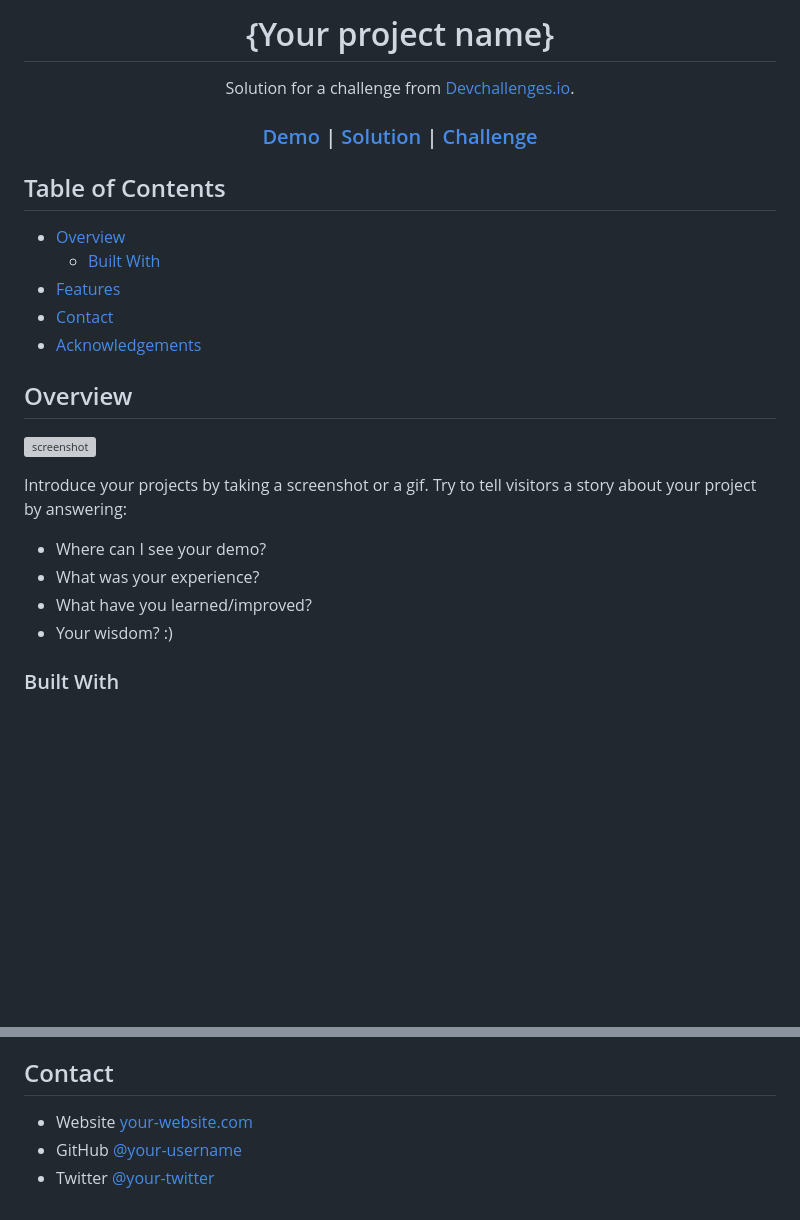
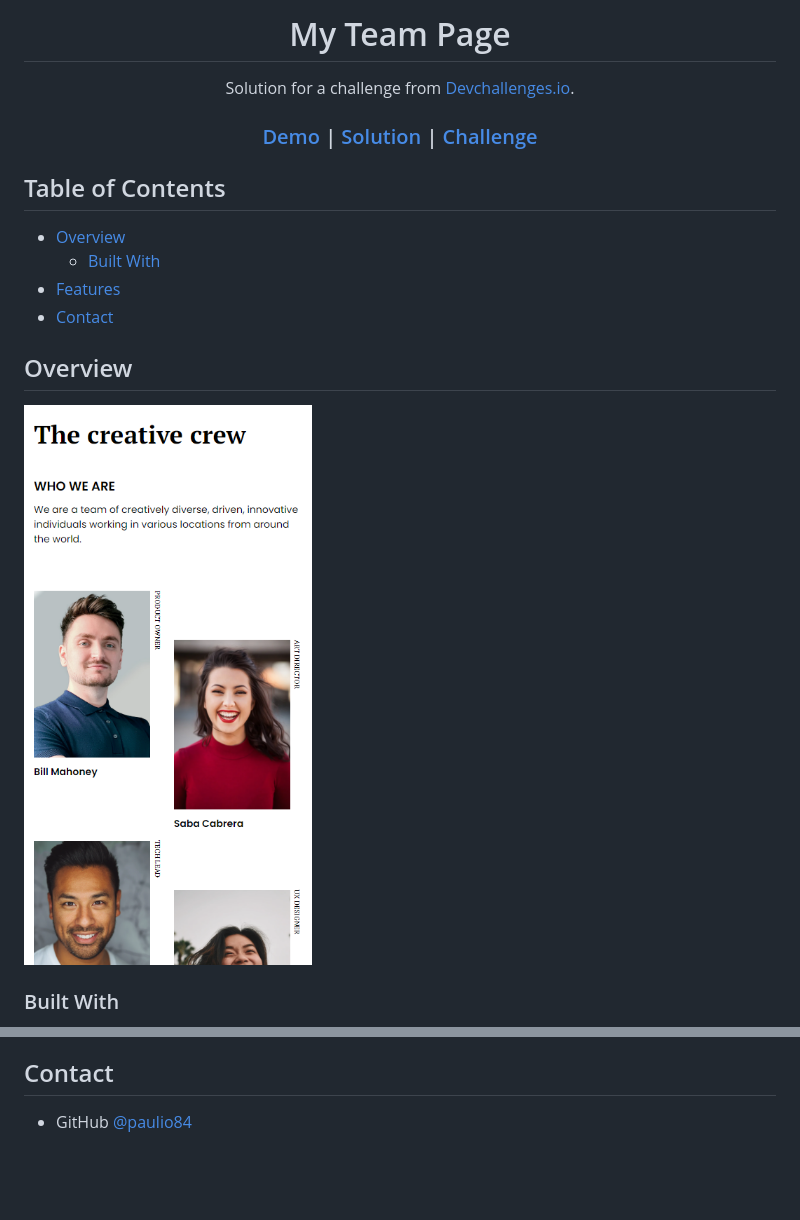
Before and after one commit to paulio84/my-team-page, a Markdown page: README.md, 2 parts joined by grey strips. GitHub-like rendering; pictures changed too: src/assets/images/screenshot.PNG (added); blank space fills up the shorter version; grey boxes are pictures that could not be loaded.

```diff
--- a/README.md
+++ b/README.md
@@ -1,6 +1,4 @@
-<!-- Please update value in the {}  -->
-
-<h1 align="center">{Your project name}</h1>
+<h1 align="center">My Team Page</h1>
 
 <div align="center">
    Solution for a challenge from  <a href="http://devchallenges.io" target="_blank">Devchallenges.io</a>.
@@ -30,20 +28,12 @@
   - [Built With](#built-with)
 - [Features](#features)
 - [Contact](#contact)
-- [Acknowledgements](#acknowledgements)
 
 <!-- OVERVIEW -->
 
 ## Overview
 
-![screenshot](https://user-images.githubusercontent.com/16707738/92399059-5716eb00-f132-11ea-8b14-bcacdc8ec97b.png)
-
-Introduce your projects by taking a screenshot or a gif. Try to tell visitors a story about your project by answering:
-
-- Where can I see your demo?
-- What was your experience?
-- What have you learned/improved?
-- Your wisdom? :)
+![screenshot](https://github.com/paulio84/my-team-page/blob/main/src/assets/images/screenshot.PNG)
 
 ### Built With
 
@@ -70,6 +45,4 @@ This application/site was created as a submission to a [DevChallenges](https://d
 
 ## Contact
 
-- Website [your-website.com](https://{your-web-site-link})
-- GitHub [@your-username](https://{github.com/your-usermame})
-- Twitter [@your-twitter](https://{twitter.com/your-username})
+- GitHub [@paulio84](https://github.com/paulio84)
```
Also changed, not shown: other parts of README.md (+3 -18 lines).
